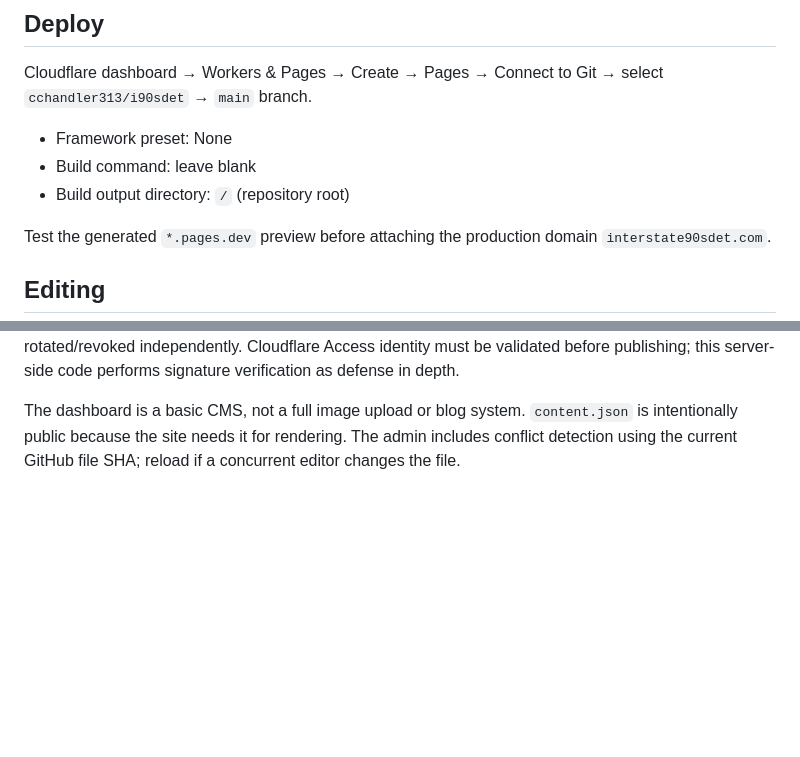
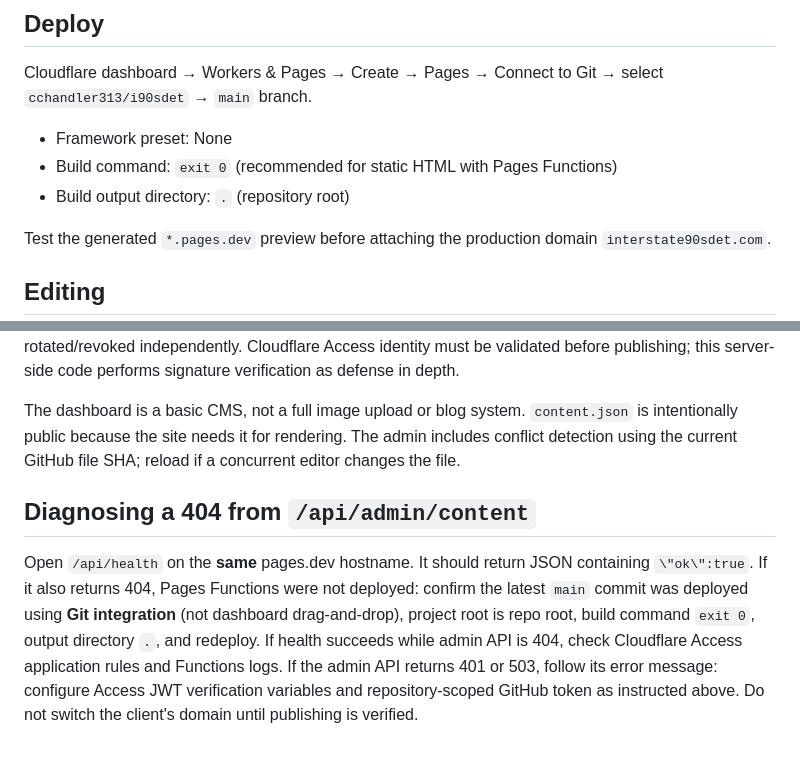
Before and after one commit to cchandler313/i90sdet, a Markdown page: README.md, 2 parts joined by grey strips. Drawn GitHub-style; blank space fills up the shorter version.

Commit message:
Clarify Pages Functions build settings and 404 diagnosis

```diff
--- a/README.md
+++ b/README.md
@@ -7,8 +7,8 @@ Cloudflare Pages static site. No build system or WordPress needed.
 Cloudflare dashboard → Workers & Pages → Create → Pages → Connect to Git → select `cchandler313/i90sdet` → `main` branch.
 
 - Framework preset: None
-- Build command: leave blank
-- Build output directory: `/` (repository root)
+- Build command: `exit 0` (recommended for static HTML with Pages Functions)
+- Build output directory: `.` (repository root)
 
 Test the generated `*.pages.dev` preview before attaching the production domain `interstate90sdet.com`.
 
@@ -57,3 +57,7 @@ The admin UI is at `/admin/`, and a Cloudflare Pages Function at `/api/admin/con
 **Security notes:** The API fails closed if any required variable or Access JWT is missing. Protect BOTH the dashboard and the API paths with Access policies. A copied or guessed dashboard URL alone does not grant publishing rights. Do not use a wildcard Allow Everyone policy. A GitHub token can be rotated/revoked independently. Cloudflare Access identity must be validated before publishing; this server-side code performs signature verification as defense in depth.
 
 The dashboard is a basic CMS, not a full image upload or blog system. `content.json` is intentionally public because the site needs it for rendering. The admin includes conflict detection using the current GitHub file SHA; reload if a concurrent editor changes the file.
+
+## Diagnosing a 404 from `/api/admin/content`
+
+Open `/api/health` on the **same** pages.dev hostname. It should return JSON containing `\"ok\":true`. If it also returns 404, Pages Functions were not deployed: confirm the latest `main` commit was deployed using **Git integration** (not dashboard drag-and-drop), project root is repo root, build command `exit 0`, output directory `.`, and redeploy. If health succeeds while admin API is 404, check Cloudflare Access application rules and Functions logs. If the admin API returns 401 or 503, follow its error message: configure Access JWT verification variables and repository-scoped GitHub token as instructed above. Do not switch the client's domain until publishing is verified.
```
